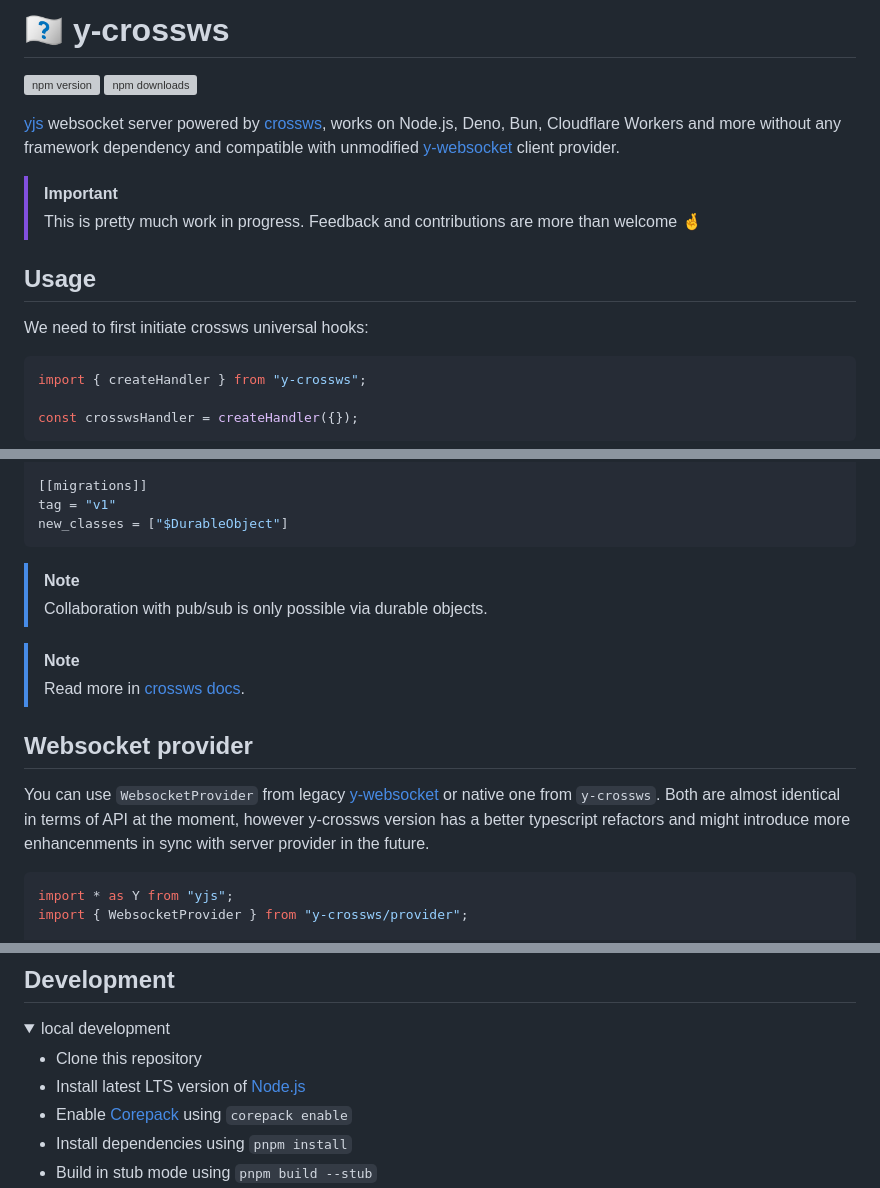
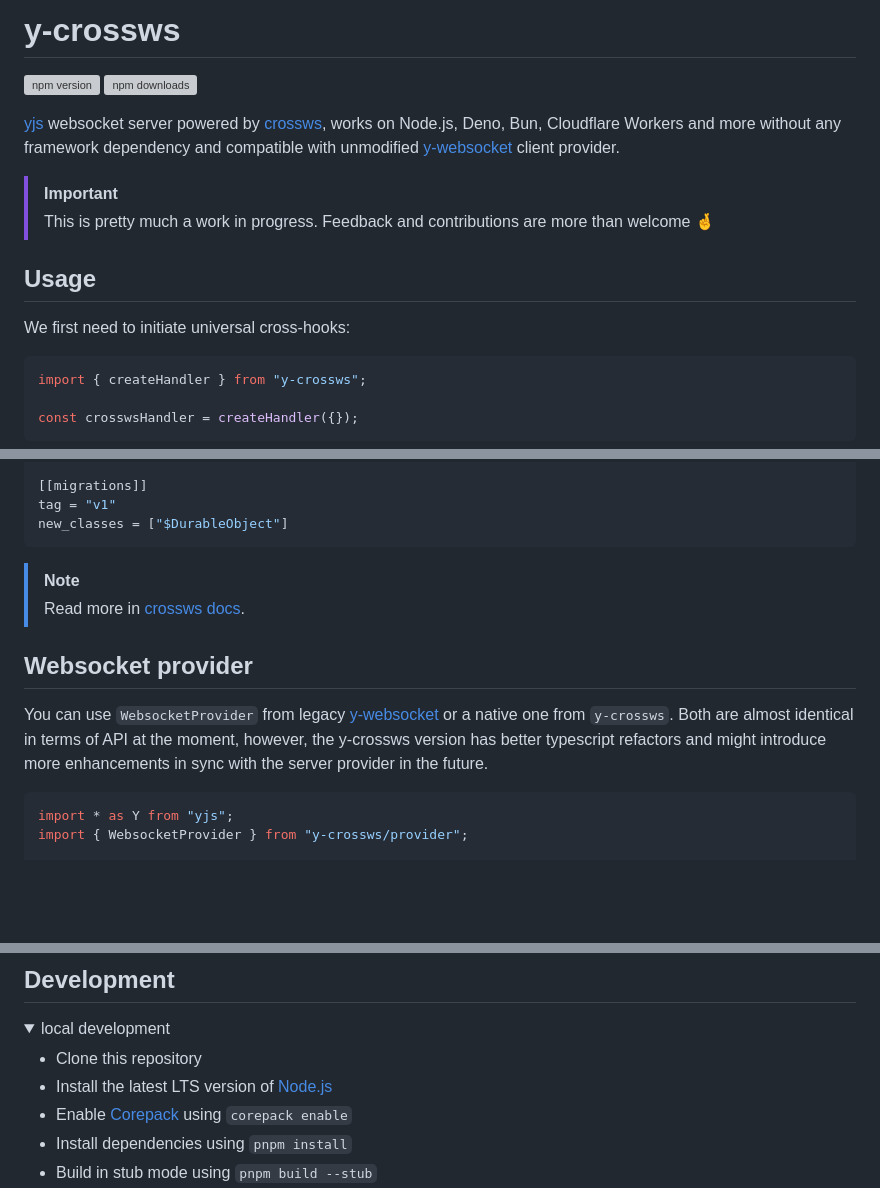
Before and after one commit to pi0/y-crossws, a Markdown page: README.md, 3 parts joined by grey strips. Drawn GitHub-style; folded sections open; blank space fills up the shorter version; grey boxes are pictures that could not be loaded.

Commit message:
chore: update readme

````diff
--- a/README.md
+++ b/README.md
@@ -1,4 +1,4 @@
-# 🇾🇽 y-crossws
+# y-crossws
 
 <!-- automd:badges color=yellow -->
 
@@ -10,11 +10,11 @@
 [yjs](https://docs.yjs.dev/) websocket server powered by [crossws](https://crossws.unjs.io/), works on Node.js, Deno, Bun, Cloudflare Workers and more without any framework dependency and compatible with unmodified [y-websocket](https://github.com/yjs/y-websocket) client provider.
 
 > [!IMPORTANT]
-> This is pretty much work in progress. Feedback and contributions are more than welcome 🤞
+> This is pretty much a work in progress. Feedback and contributions are more than welcome 🤞
 
 ## Usage
 
-We need to first initiate crossws universal hooks:
+We first need to initiate universal cross-hooks:
 
 ```js
 import { createHandler } from "y-crossws";
@@ -151,15 +151,14 @@ tag = "v1"
 new_classes = ["$DurableObject"]
 ```
 
-> [!NOTE]
-> Collaboration with pub/sub is only possible via durable objects.
+
 
 > [!NOTE]
 > Read more in [crossws docs](https://crossws.unjs.io/adapters/cloudflare).
 
 ## Websocket provider
 
-You can use `WebsocketProvider` from legacy [y-websocket](https://github.com/yjs/y-websocket) or native one from `y-crossws`. Both are almost identical in terms of API at the moment, however y-crossws version has a better typescript refactors and might introduce more enhancenments in sync with server provider in the future.
+You can use `WebsocketProvider` from legacy [y-websocket](https://github.com/yjs/y-websocket) or a native one from `y-crossws`. Both are almost identical in terms of API at the moment, however, the y-crossws version has better typescript refactors and might introduce more enhancements in sync with the server provider in the future.
 
 ```js
 import * as Y from "yjs";
@@ -189,7 +188,7 @@ const provider = new WebsocketProvider(wsURL, roomName, ydoc /* options */);
 <summary>local development</summary>
 
 - Clone this repository
-- Install latest LTS version of [Node.js](https://nodejs.org/en/)
+- Install the latest LTS version of [Node.js](https://nodejs.org/en/)
 - Enable [Corepack](https://github.com/nodejs/corepack) using `corepack enable`
 - Install dependencies using `pnpm install`
 - Build in stub mode using `pnpm build --stub`
````
